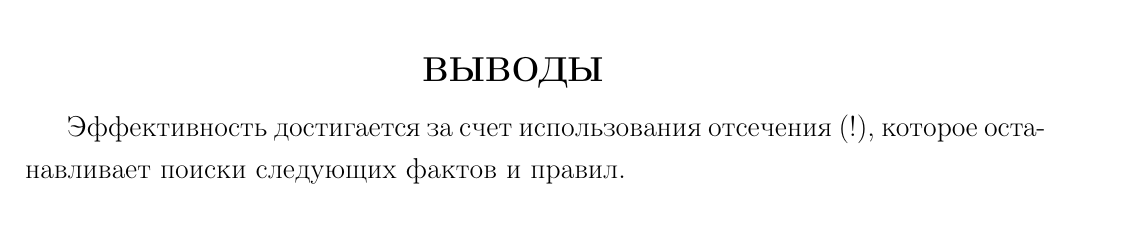
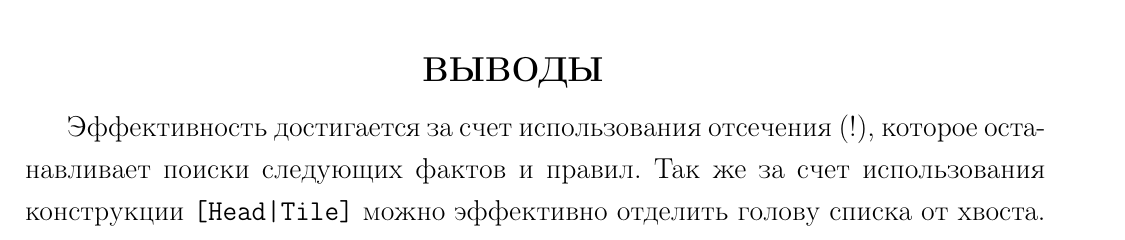
Before and after one commit to bmstu-ics7/logical-programming, a LaTeX document (lab_09/report/main.tex, which reads lab_09/report/12-tables.tex): part of page 5 of 8, cut so that both start at the same text. Compiled offline with pdfLaTeX.

Commit message:
:pencil: edit conclusion

```diff
--- a/lab_09/report/12-tables.tex
+++ b/lab_09/report/12-tables.tex
@@ -72,4 +72,4 @@
 
 \section{ВЫВОДЫ}
 
-Эффективность достигается за счет использования отсечения (!), которое останавливает поиски следующих фактов и правил.
+Эффективность достигается за счет использования отсечения (!), которое останавливает поиски следующих фактов и правил. Так же за счет использования конструкции {\ttfamily [Head|Tile]} можно эффективно отделить голову списка от хвоста.
```
Also changed, not shown: lab_09/report/main.pdf.
